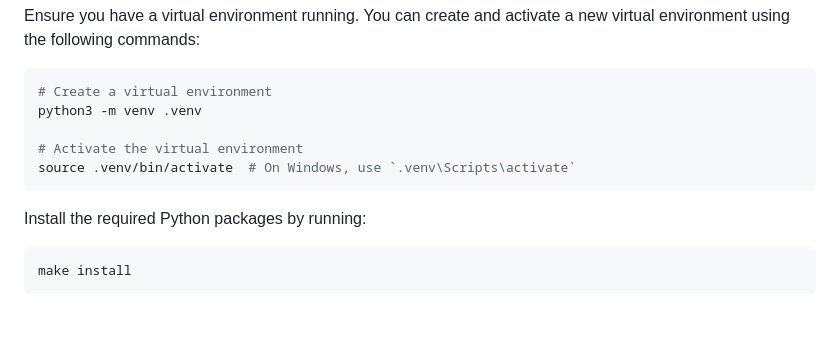
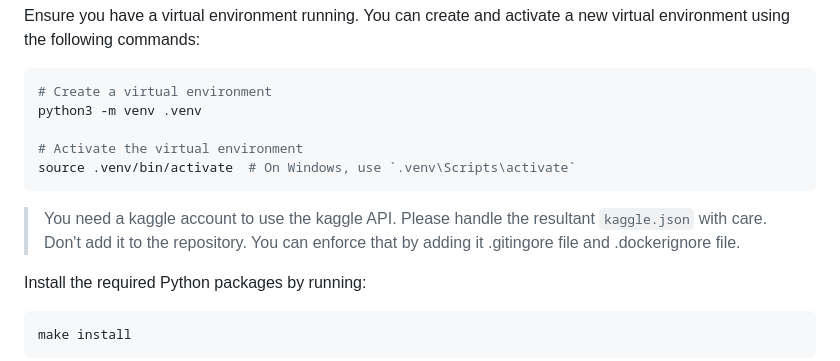
Before and after one commit to Shuyib/data-version-ctrl, a Markdown page: datavc_full/README.md, the part around one of its changes. Rendered like a GitHub page; blank space fills up the shorter version.

````diff
--- a/datavc_full/README.md
+++ b/datavc_full/README.md
@@ -51,6 +53,9 @@ python3 -m venv .venv
 # Activate the virtual environment
 source .venv/bin/activate  # On Windows, use `.venv\Scripts\activate`
 ```
+
+> You need a kaggle account to use the kaggle API. Please handle the resultant `kaggle.json` with care. Don't add it to the repository. You can enforce that by adding it .gitingore file and .dockerignore file.
+
 Install the required Python packages by running:
 
 ```bash
````
Also changed, not shown: other parts of datavc_full/README.md (+4 -2 lines).
